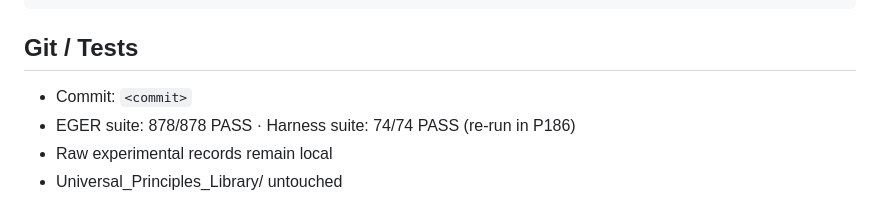
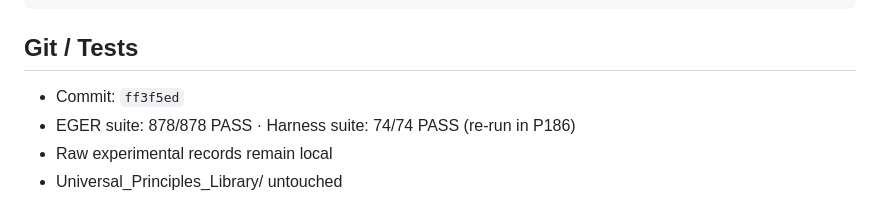
Before and after one commit to RAMA-L7/evidence-grounded-engineering-reasoning, a Markdown page: research/implementation/EGER-CHANGE-058.md, the part around the change. Rendered like a GitHub page.

Commit message:
research: record P186 commit hash

```diff
--- a/research/implementation/EGER-CHANGE-058.md
+++ b/research/implementation/EGER-CHANGE-058.md
@@ -54,7 +54,7 @@ Raw experimental data modified: NO
 
 ## Git / Tests
 
-- Commit: `<commit>`
+- Commit: `ff3f5ed`
 - EGER suite: 878/878 PASS · Harness suite: 74/74 PASS (re-run in P186)
 - Raw experimental records remain local
 - Universal_Principles_Library/ untouched
```
Also changed, not shown: research/implementation/EGER-P186-INDEPENDENT-RESEARCH-REVIEW-OF-P185-001.md (+1 -1 lines).
